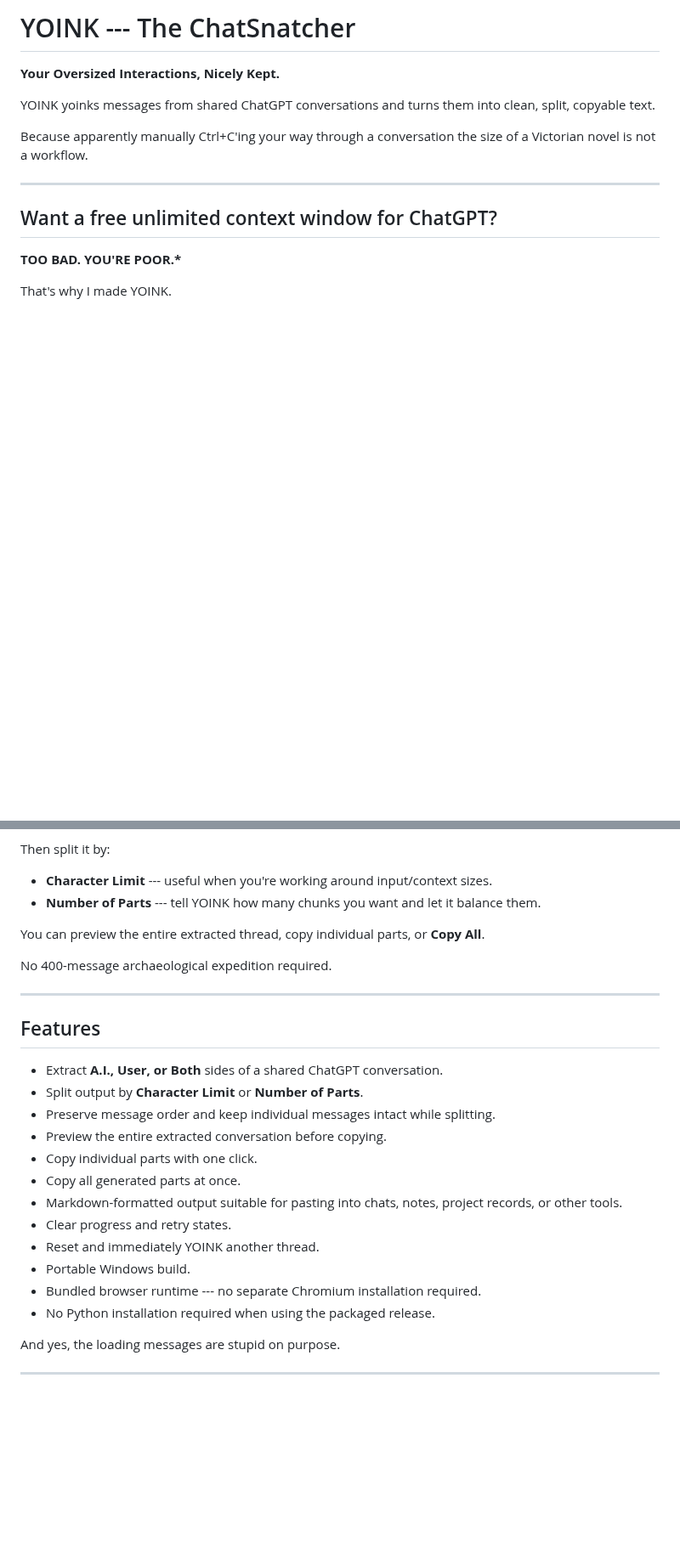
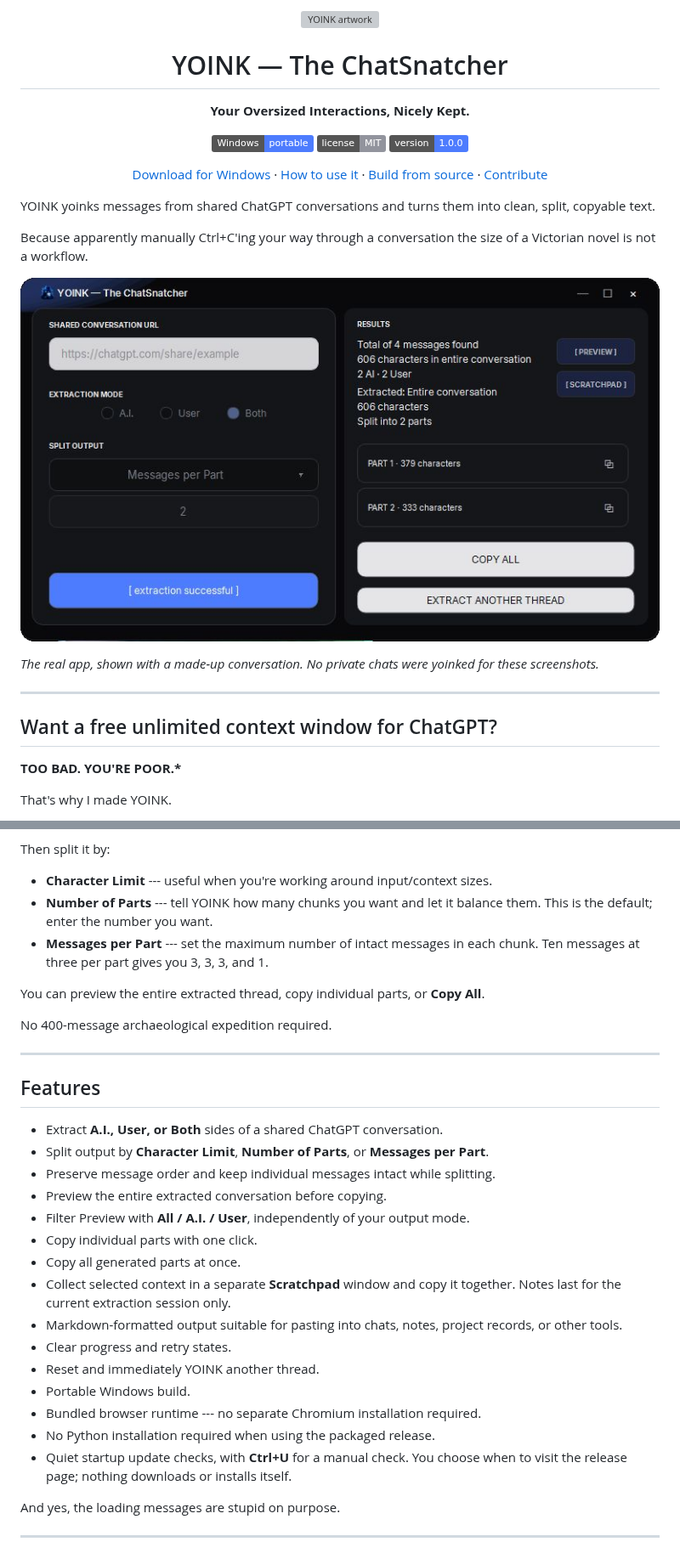
Before and after one commit to kennclark-yb/YOINK, a Markdown page: README.md, 2 parts joined by grey strips. Shown at 85% size. GitHub-like rendering; pictures changed too: assets/screenshots/results.png (added); badges without logos; blank space fills up the shorter version; grey boxes are pictures that could not be loaded.

Commit message:
Add v1.0.0 UI features and release polish

```diff
--- a/README.md
+++ b/README.md
@@ -1,12 +1,34 @@
-# YOINK --- The ChatSnatcher
+<p align="center">
+  <img src="assets/icon/yoink-master.png" alt="YOINK artwork" width="220">
+</p>
 
-**Your Oversized Interactions, Nicely Kept.**
+<h1 align="center">YOINK — The ChatSnatcher</h1>
+<p align="center"><strong>Your Oversized Interactions, Nicely Kept.</strong></p>
+
+<p align="center">
+  <img src="https://img.shields.io/badge/Windows-portable-4D7CFE" alt="Windows portable">
+  <a href="LICENSE"><img src="https://img.shields.io/badge/license-MIT-92949D" alt="MIT license"></a>
+  <img src="https://img.shields.io/badge/version-1.0.0-4D7CFE" alt="Version 1.0.0">
+</p>
+
+<p align="center">
+  <a href="https://github.com/kennclark-yb/YOINK/releases">Download for Windows</a> ·
+  <a href="#how-to-use-it">How to use it</a> ·
+  <a href="BUILDING.md">Build from source</a> ·
+  <a href="CONTRIBUTING.md">Contribute</a>
+</p>
 
 YOINK yoinks messages from shared ChatGPT conversations and turns them
 into clean, split, copyable text.
 
 Because apparently manually Ctrl+C'ing your way through a conversation
 the size of a Victorian novel is not a workflow.
+
+<p align="center">
+  <img src="assets/screenshots/results.png" alt="YOINK Results with split parts, Preview, and Scratchpad" width="800">
+</p>
+
+*The real app, shown with a made-up conversation. No private chats were yoinked for these screenshots.*
 
 ------------------------------------------------------------------------
 
@@ -144,7 +166,9 @@ Then split it by:
 -   **Character Limit** --- useful when you're working around
     input/context sizes.
 -   **Number of Parts** --- tell YOINK how many chunks you want and let
-    it balance them.
+    it balance them. This is the default; enter the number you want.
+-   **Messages per Part** --- set the maximum number of intact messages in
+    each chunk. Ten messages at three per part gives you 3, 3, 3, and 1.
 
 You can preview the entire extracted thread, copy individual parts, or
 **Copy All**.
@@ -157,12 +181,15 @@ No 400-message archaeological expedition required.
 
 -   Extract **A.I., User, or Both** sides of a shared ChatGPT
     conversation.
--   Split output by **Character Limit** or **Number of Parts**.
+-   Split output by **Character Limit**, **Number of Parts**, or **Messages per Part**.
 -   Preserve message order and keep individual messages intact while
     splitting.
 -   Preview the entire extracted conversation before copying.
+-   Filter Preview with **All / A.I. / User**, independently of your output mode.
 -   Copy individual parts with one click.
 -   Copy all generated parts at once.
+-   Collect selected context in a separate **Scratchpad** window and copy it
+    together. Notes last for the current extraction session only.
 -   Markdown-formatted output suitable for pasting into chats, notes,
     project records, or other tools.
 -   Clear progress and retry states.
@@ -171,6 +198,8 @@ No 400-message archaeological expedition required.
 -   Bundled browser runtime --- no separate Chromium installation
     required.
 -   No Python installation required when using the packaged release.
+-   Quiet startup update checks, with **Ctrl+U** for a manual check.
+    You choose when to visit the release page; nothing downloads or installs itself.
 
 And yes, the loading messages are stupid on purpose.
 
```
Also changed, not shown: other parts of README.md (+55 -8 lines), BUILDING.md (+3 -0 lines), assets/screenshots/README.md (added, +19 -0 lines), assets/screenshots/configured.png (added), assets/screenshots/preview.png (added), assets/screenshots/scratchpad.png (added), assets/screenshots/startup.png (added), 12 other files.
